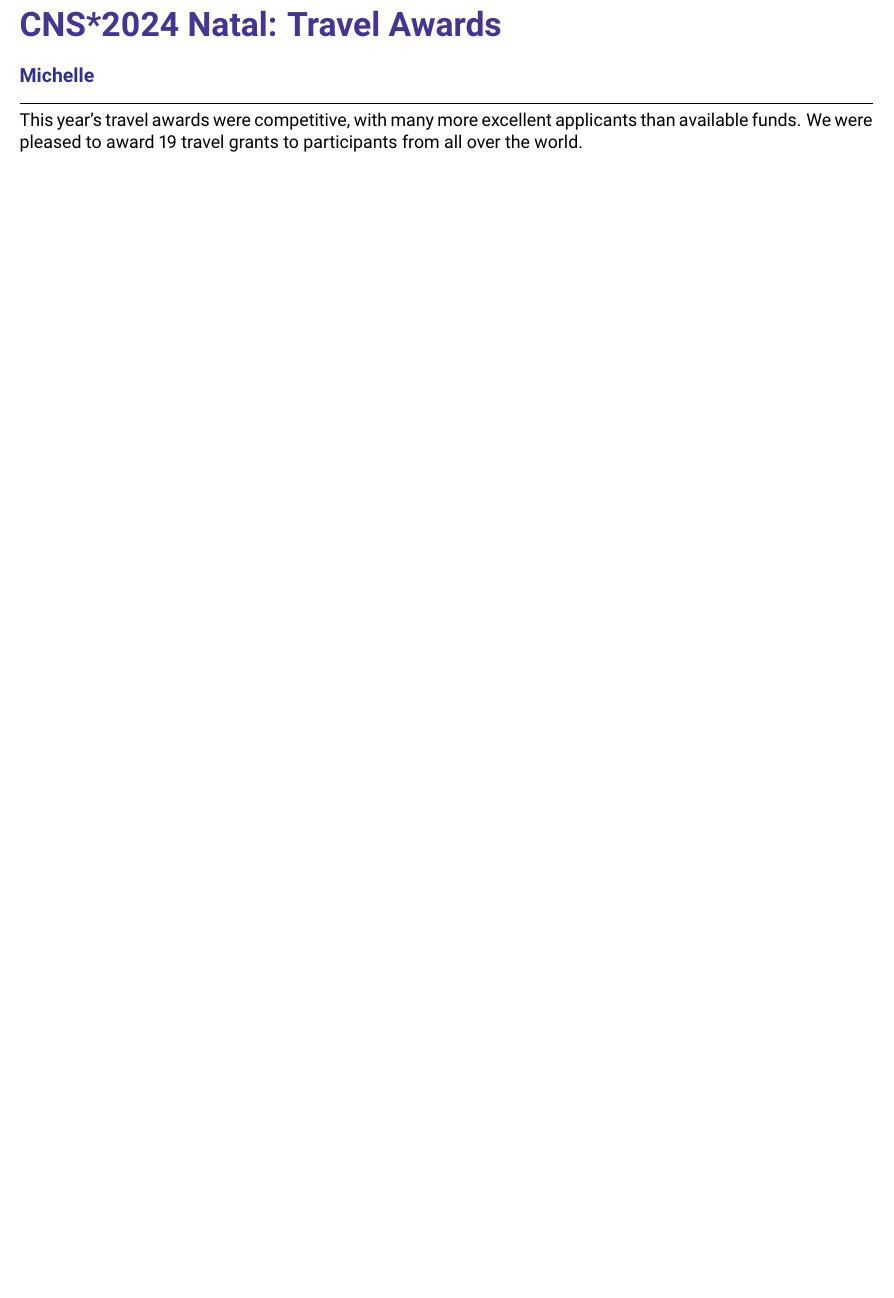
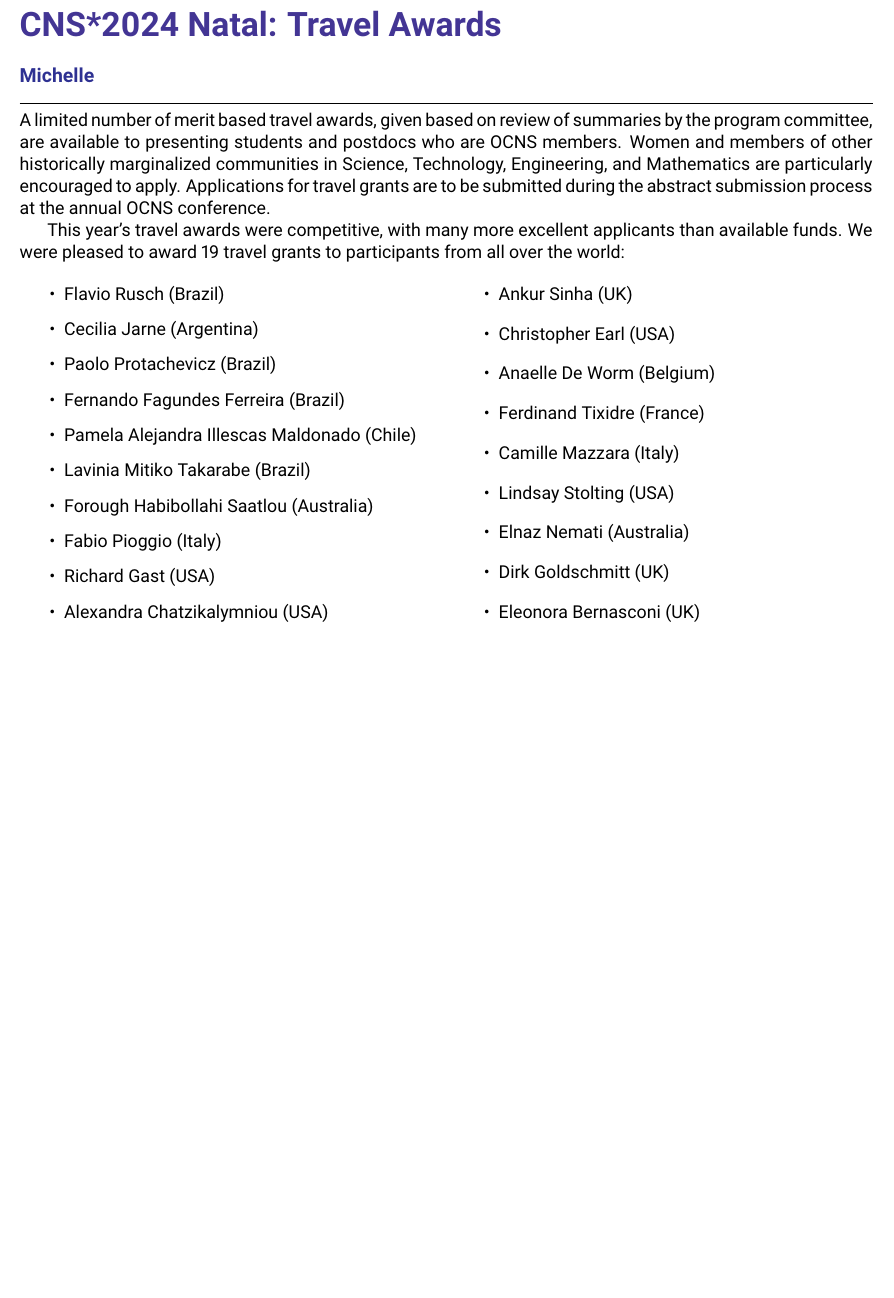
Before and after one commit to cengique/ocns-newsletter, a LaTeX document (2024-autumn/newsletter.tex, which reads 2024-autumn/config.tex, 2024-autumn/travel-awards.tex): part of page 6 of 16, cut so that both start at the same text, the shorter picture padded with empty space. Compiled offline with pdfLaTeX.

Commit message:
feat: add travel awards info

```diff
--- a/2024-autumn/config.tex
+++ b/2024-autumn/config.tex
@@ -16,6 +16,7 @@
 \usepackage{fancyhdr}
 \usepackage{titlesec}
 \usepackage{lipsum}
+\usepackage{multicol}
 \usepackage{flafter}
 \usepackage[usenames,dvipsnames]{xcolor}
 \usepackage{tcolorbox}
--- a/2024-autumn/newsletter.tex
+++ b/2024-autumn/newsletter.tex
@@ -37,10 +37,7 @@
 See all the pictures online here \url{https://photos.app.goo.gl/YtpTN6ui4ap6P8Bz6}.
 
 \newpage
-\section*{CNS*2024 Natal: Travel Awards}%
-\sectionauthor{Michelle}
-This year's travel awards were competitive, with many more excellent applicants than available funds.
-We were pleased to award 19 travel grants to participants from all over the world.
+\input{travel-awards}
 
 \newpage
 \section*{CNS*2024 Natal: Feedback form Summary}%
--- /dev/null
+++ b/2024-autumn/travel-awards.tex
@@ -0,0 +1,31 @@
+\section*{CNS*2024 Natal: Travel Awards}%
+\sectionauthor{Michelle}
+A limited number of merit based travel awards, given based on review of summaries by the program committee, are available to presenting students and postdocs who are OCNS members. Women and members of other historically marginalized communities in Science, Technology, Engineering, and Mathematics are particularly encouraged to apply.
+Applications for travel grants are to be submitted during the abstract submission process at the annual OCNS conference.
+
+This year's travel awards were competitive, with many more excellent applicants than available funds.
+We were pleased to award 19 travel grants to participants from all over the world:
+
+\begin{multicols}{2}
+    \begin{itemize}
+      \item Flavio Rusch (Brazil)
+      \item Cecilia Jarne (Argentina)
+      \item Paolo Protachevicz (Brazil)
+      \item Fernando Fagundes Ferreira (Brazil)
+      \item Pamela Alejandra Illescas Maldonado (Chile)
+      \item Lavinia Mitiko Takarabe (Brazil)
+      \item Forough Habibollahi Saatlou (Australia)
+      \item Fabio Pioggio (Italy)
+      \item Richard Gast (USA)
+      \item Alexandra Chatzikalymniou (USA)
+      \item Ankur Sinha (UK)
+      \item Christopher Earl (USA)
+      \item Anaelle De Worm (Belgium)
+      \item Ferdinand Tixidre (France)
+      \item Camille Mazzara (Italy)
+      \item Lindsay Stolting (USA)
+      \item Elnaz Nemati (Australia)
+      \item Dirk Goldschmitt (UK)
+      \item Eleonora Bernasconi (UK)
+    \end{itemize}
+\end{multicols}
```
Also changed, not shown: 2024-autumn/newsletter.pdf.
